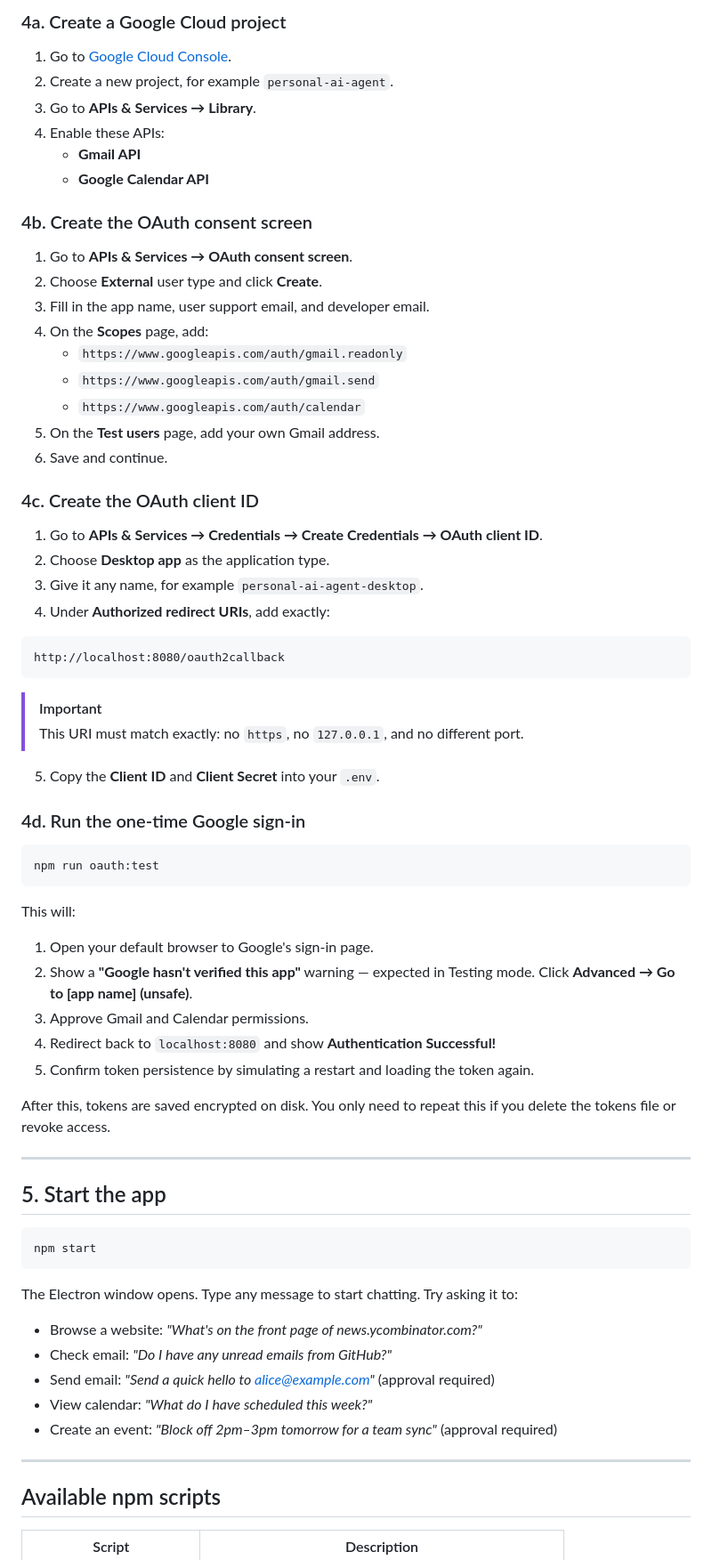
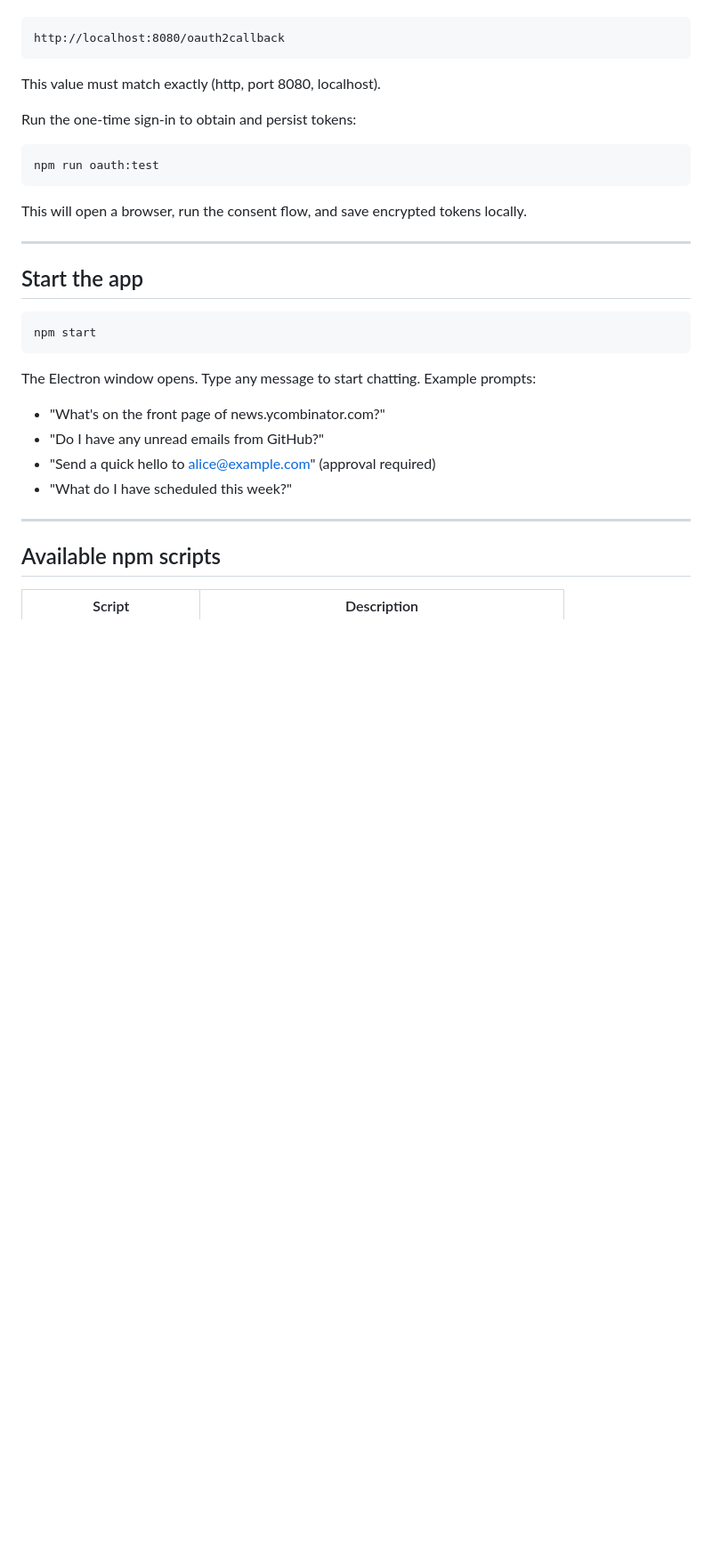
Before and after one commit to pawarharish04/personal-ai-agent, a Markdown page: README.md, the part around one of its changes. Shown at 89% size. Drawn GitHub-style; blank space fills up the shorter version.

Commit message:
chore: refresh README with improved structure, instructions, and troubleshooting

````diff
--- a/README.md
+++ b/README.md
@@ -109,71 +107,32 @@ You need a **Google Cloud OAuth 2.0 Desktop Application** client. This is a one-
 
-### 4a. Create a Google Cloud project
-
-1. Go to [Google Cloud Console](https://console.cloud.google.com/).
-2. Create a new project, for example `personal-ai-agent`.
-3. Go to **APIs & Services → Library**.
-4. Enable these APIs:
-   - **Gmail API**
-   - **Google Calendar API**
-
-### 4b. Create the OAuth consent screen
-
-1. Go to **APIs & Services → OAuth consent screen**.
-2. Choose **External** user type and click **Create**.
-3. Fill in the app name, user support email, and developer email.
-4. On the **Scopes** page, add:
-   - `https://www.googleapis.com/auth/gmail.readonly`
-   - `https://www.googleapis.com/auth/gmail.send`
-   - `https://www.googleapis.com/auth/calendar`
-5. On the **Test users** page, add your own Gmail address.
-6. Save and continue.
-
-### 4c. Create the OAuth client ID
-
-1. Go to **APIs & Services → Credentials → Create Credentials → OAuth client ID**.
-2. Choose **Desktop app** as the application type.
-3. Give it any name, for example `personal-ai-agent-desktop`.
-4. Under **Authorized redirect URIs**, add exactly:
-
-```text
+```
 http://localhost:8080/oauth2callback
 ```
 
-> [!IMPORTANT]
-> This URI must match exactly: no `https`, no `127.0.0.1`, and no different port.
-5. Copy the **Client ID** and **Client Secret** into your `.env`.
+This value must match exactly (http, port 8080, localhost).
 
-### 4d. Run the one-time Google sign-in
+Run the one-time sign-in to obtain and persist tokens:
 
 ```bash
 npm run oauth:test
 ```
 
-This will:
-
-1. Open your default browser to Google's sign-in page.
-2. Show a **"Google hasn't verified this app"** warning — expected in Testing mode. Click **Advanced → Go to [app name] (unsafe)**.
-3. Approve Gmail and Calendar permissions.
-4. Redirect back to `localhost:8080` and show **Authentication Successful!**
-5. Confirm token persistence by simulating a restart and loading the token again.
-
-After this, tokens are saved encrypted on disk. You only need to repeat this if you delete the tokens file or revoke access.
+This will open a browser, run the consent flow, and save encrypted tokens locally.
 
 ---
 
-## 5. Start the app
+## Start the app
 
 ```bash
 npm start
 ```
 
-The Electron window opens. Type any message to start chatting. Try asking it to:
+The Electron window opens. Type any message to start chatting. Example prompts:
 
-- Browse a website: *"What's on the front page of news.ycombinator.com?"*
-- Check email: *"Do I have any unread emails from GitHub?"*
-- Send email: *"Send a quick hello to alice@example.com"* (approval required)
-- View calendar: *"What do I have scheduled this week?"*
-- Create an event: *"Block off 2pm–3pm tomorrow for a team sync"* (approval required)
+- "What's on the front page of news.ycombinator.com?"
+- "Do I have any unread emails from GitHub?"
+- "Send a quick hello to alice@example.com" (approval required)
+- "What do I have scheduled this week?"
 
 ---
 
````
Also changed, not shown: other parts of README.md (+51 -38 lines).
